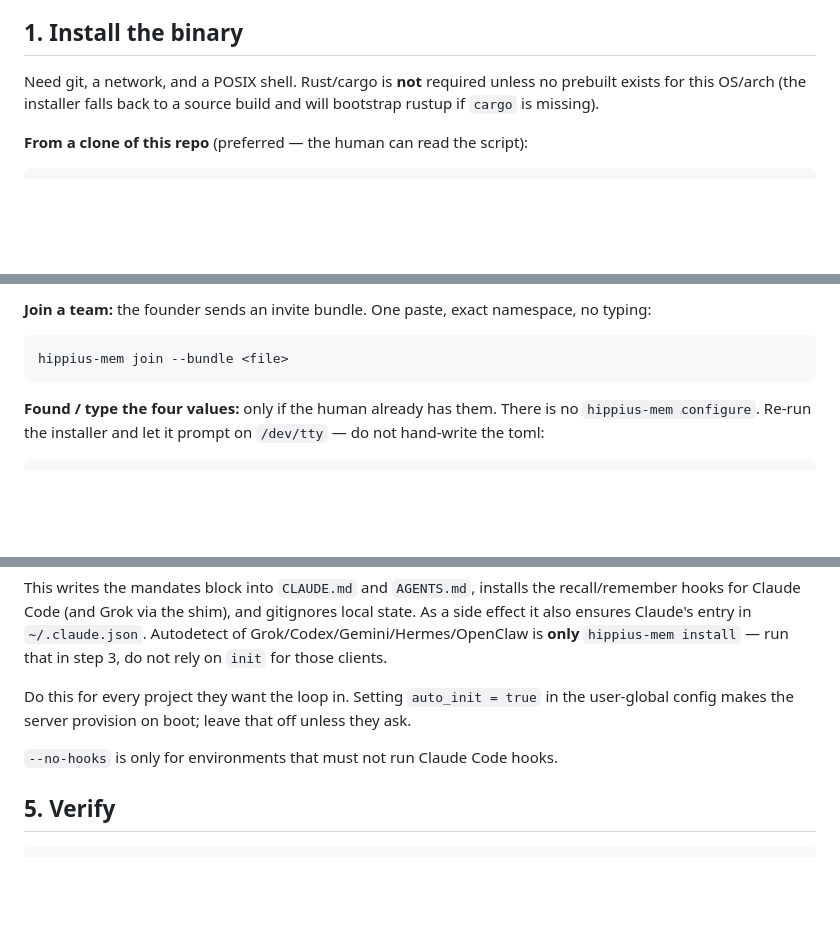
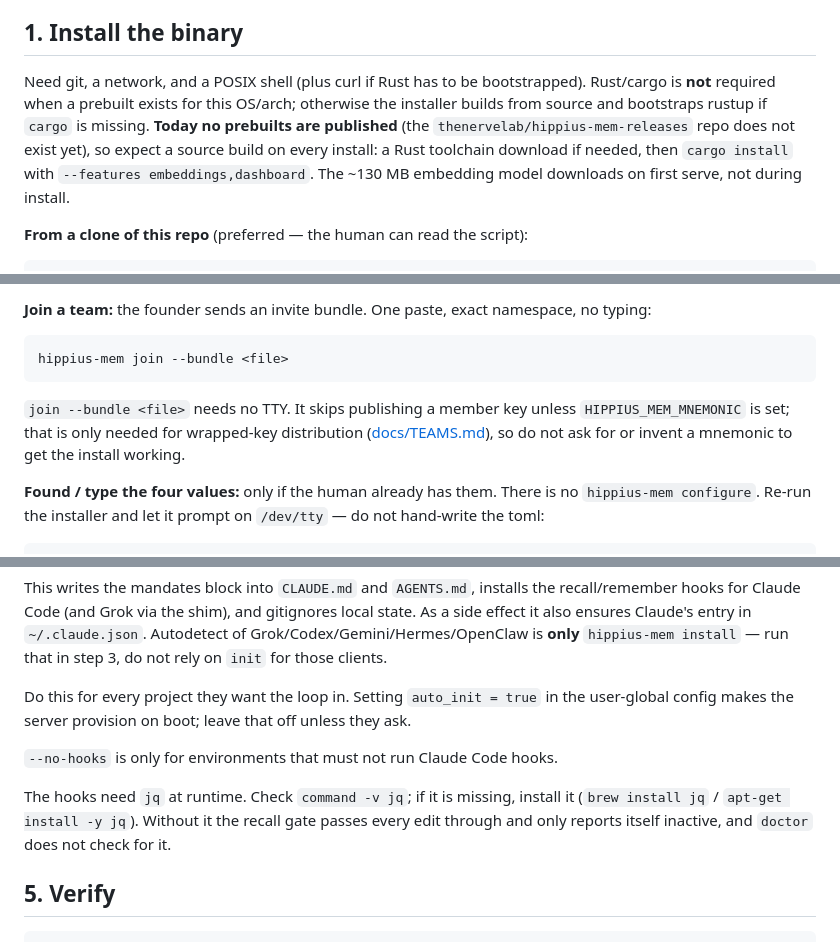
Before and after one commit to thenervelab/hippius-mem, a Markdown page: FOR-AGENTS.md, 3 parts joined by grey strips. Rendered like a GitHub page; blank space fills up the shorter version.

Commit message:
docs: correct FOR-AGENTS.md against the installer and CLI
The playbook told an agent Rust is only needed when no prebuilt exists
for the platform, but the releases repo is not published yet, so every
install is a source build today. It never mentioned jq, which the recall
gate needs at runtime and silently passes through without (doctor does
not check it either). It had no answer for an installer run with no TTY,
the normal case for an agent, nor for quickstart refusing an existing
config. Add those, and say that join --bundle works without a mnemonic
so an agent does not go looking for one.

````diff
--- a/FOR-AGENTS.md
+++ b/FOR-AGENTS.md
@@ -69,9 +69,14 @@ the vendor tree; the project to provision is wherever they actually work.
 
 ## 1. Install the binary
 
-Need git, a network, and a POSIX shell. Rust/cargo is **not** required unless
-no prebuilt exists for this OS/arch (the installer falls back to a source
-build and will bootstrap rustup if `cargo` is missing).
+Need git, a network, and a POSIX shell (plus curl if Rust has to be
+bootstrapped). Rust/cargo is **not** required when a prebuilt exists for this
+OS/arch; otherwise the installer builds from source and bootstraps rustup if
+`cargo` is missing. **Today no prebuilts are published** (the
+`thenervelab/hippius-mem-releases` repo does not exist yet), so expect a source
+build on every install: a Rust toolchain download if needed, then
+`cargo install` with `--features embeddings,dashboard`. The ~130 MB embedding
+model downloads on first serve, not during install.
 
 **From a clone of this repo** (preferred — the human can read the script):
 
@@ -149,6 +154,11 @@ namespace, no typing:
 ```sh
 hippius-mem join --bundle <file>
 ```
+
+`join --bundle <file>` needs no TTY. It skips publishing a member key unless
+`HIPPIUS_MEM_MNEMONIC` is set; that is only needed for wrapped-key
+distribution ([docs/TEAMS.md](docs/TEAMS.md)), so do not ask for or invent a
+mnemonic to get the install working.
 
 **Found / type the four values:** only if the human already has them. There is
 no `hippius-mem configure`. Re-run the installer and let it prompt on
@@ -245,6 +255,11 @@ unless they ask.
 
 `--no-hooks` is only for environments that must not run Claude Code hooks.
 
+The hooks need `jq` at runtime. Check `command -v jq`; if it is missing,
+install it (`brew install jq` / `apt-get install -y jq`). Without it the
+recall gate passes every edit through and only reports itself inactive, and
+`doctor` does not check for it.
+
 ## 5. Verify
 
 ```sh
````
Also changed, not shown: other parts of FOR-AGENTS.md (+3 -1 lines).
